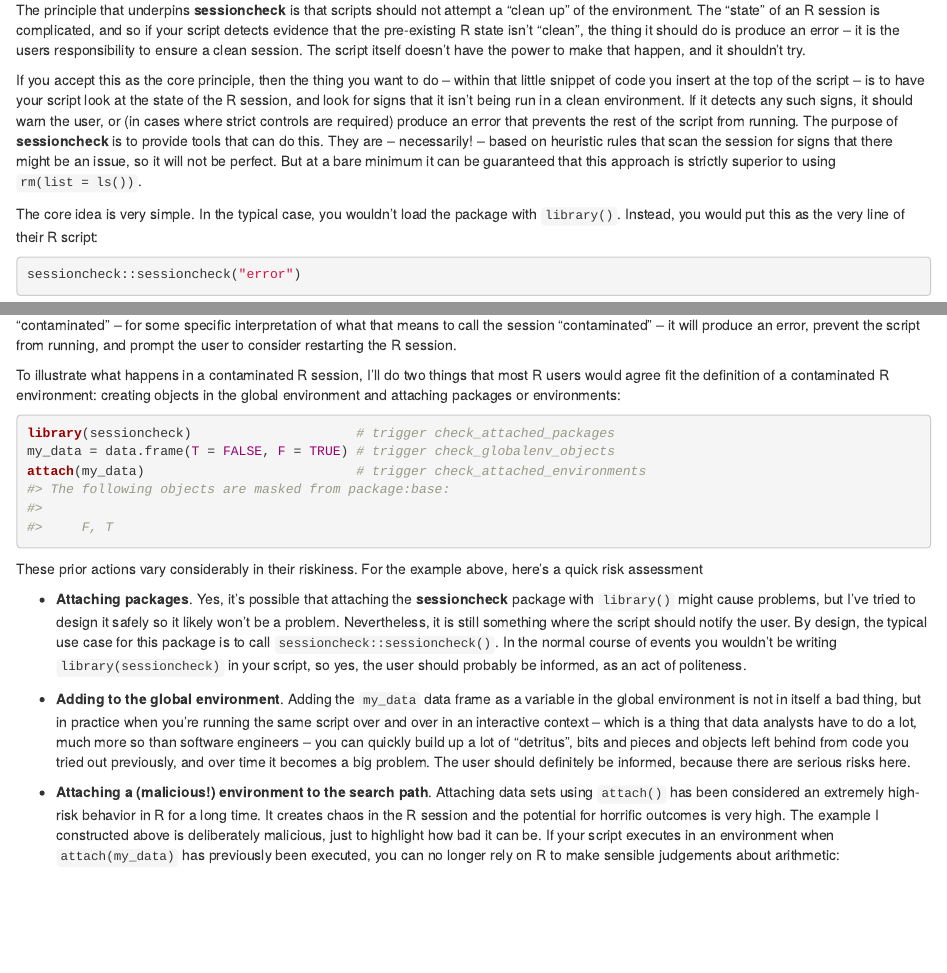
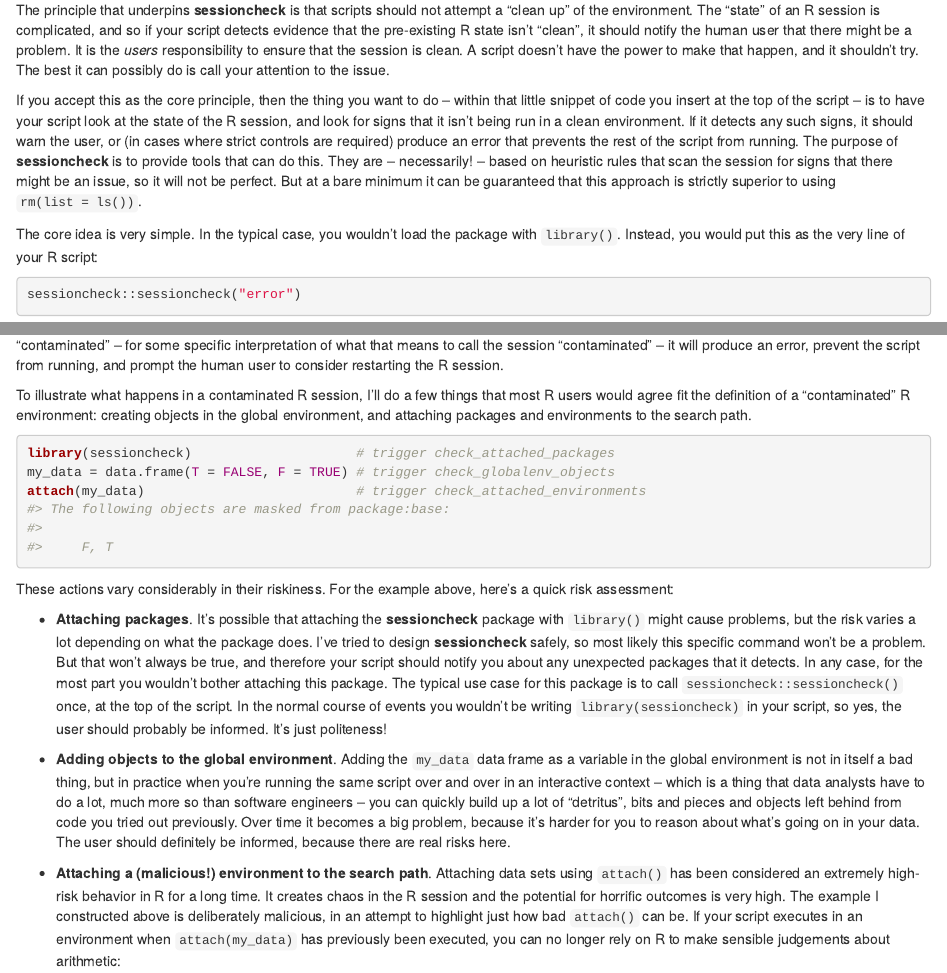
Before and after one commit to djnavarro/sessioncheck, an R Markdown document (vignettes/articles/why-check-the-r-session.Rmd): the page in a window 1100 px wide, from 490 px down, and a second part further down, joined at a grey line. Rendered offline with R 4.5, knitr and Pandoc, with nearby package versions; some code elsewhere in the file could not run offline.

Commit message:
update vignette

````diff
--- a/vignettes/articles/why-check-the-r-session.Rmd
+++ b/vignettes/articles/why-check-the-r-session.Rmd
@@ -22,20 +22,20 @@ Because of this, a better practice is to **restart the R session** immediately b
 
 ## How does sessioncheck help?
 
-The principle that underpins **sessioncheck** is that scripts should not attempt a "clean up" of the environment. The "state" of an R session is complicated, and so if your script detects evidence that the pre-existing R state isn't "clean", the thing it should do is produce an error -- it is the users responsibility to ensure a clean session. The script itself doesn't have the power to make that happen, and it shouldn't try.
+The principle that underpins **sessioncheck** is that scripts should not attempt a "clean up" of the environment. The "state" of an R session is complicated, and so if your script detects evidence that the pre-existing R state isn't "clean", it should notify the human user that there might be a problem. It is the *users* responsibility to ensure that the session is clean. A script doesn't have the power to make that happen, and it shouldn't try. The best it can possibly do is call your attention to the issue.
 
 If you accept this as the core principle, then the thing you want to do -- within that little snippet of code you insert at the top of the script -- is to have your script look at the state of the R session, and look for signs that it isn't being run in a clean environment. If it detects any such signs, it should warn the user, or (in cases where strict controls are required) produce an error that prevents the rest of the script from running. The purpose of **sessioncheck** is to provide tools that can do this. They are -- necessarily! -- based on heuristic rules that scan the session for signs that there might be an issue, so it will not be perfect. But at a bare minimum it can be guaranteed that this approach is strictly superior to using `rm(list = ls())`.
 
-The core idea is very simple. In the typical case, you wouldn't load the package with `library()`. Instead, you would put this as the very line of their R script:
+The core idea is very simple. In the typical case, you wouldn't load the package with `library()`. Instead, you would put this as the very line of your R script:
 
 ```{r}
 #| label: basic-use
 sessioncheck::sessioncheck("error")
 ```
 
-When executed in a clean R session this function does nothing, and the script continues to run as it normally would. However, if the session is "contaminated" -- for some specific interpretation of what that means to call the session "contaminated" -- it will produce an error, prevent the script from running, and prompt the user to consider restarting the R session.
+When executed in a clean R session this function does nothing, and the script continues to run as it normally would. However, if the session is "contaminated" -- for some specific interpretation of what that means to call the session "contaminated" -- it will produce an error, prevent the script from running, and prompt the human user to consider restarting the R session.
 
-To illustrate what happens in a contaminated R session, I'll do two things that most R users would agree fit the definition of a contaminated R environment: creating objects in the global environment and attaching packages or environments:
+To illustrate what happens in a contaminated R session, I'll do a few things that most R users would agree fit the definition of a "contaminated" R environment: creating objects in the global environment, and attaching packages and environments to the search path.
 
 ```{r}
 library(sessioncheck)                     # trigger check_attached_packages
@@ -43,13 +43,13 @@ my_data = data.frame(T = FALSE, F = TRUE) # trigger check_globalenv_objects
 attach(my_data)                           # trigger check_attached_environments
 ```
 
-These prior actions vary considerably in their riskiness. For the example above, here's a quick risk assessment
+These actions vary considerably in their riskiness. For the example above, here's a quick risk assessment:
 
-- **Attaching packages**. Yes, it's possible that attaching the **sessioncheck** package with `library()` might cause problems, but I've tried to design it safely so it likely won't be a problem. Nevertheless, it is still something where the script should notify the user. By design, the typical use case for this package is to call `sessioncheck::sessioncheck()`. In the normal course of events you wouldn't be writing `library(sessioncheck)` in your script, so yes, the user should probably be informed, as an act of politeness.
+- **Attaching packages**. It's possible that attaching the **sessioncheck** package with `library()` might cause problems, but the risk varies a lot depending on what the package does. I've tried to design **sessioncheck** safely, so most likely this specific command won't be a problem. But that won't always be true, and therefore your script should notify you about any unexpected packages that it detects. In any case, for the most part you wouldn't bother attaching this package. The typical use case for this package is to call `sessioncheck::sessioncheck()` once, at the top of the script. In the normal course of events you wouldn't be writing `library(sessioncheck)` in your script, so yes, the user should probably be informed. It's just politeness!
 
-- **Adding to the global environment**. Adding the `my_data` data frame as a variable in the global environment is not in itself a bad thing, but in practice when you're running the same script over and over in an interactive context -- which is a thing that data analysts have to do a lot, much more so than software engineers -- you can quickly build up a lot of "detritus", bits and pieces and objects left behind from code you tried out previously, and over time it becomes a big problem. The user should definitely be informed, because there are serious risks here.
+- **Adding objects to the global environment**. Adding the `my_data` data frame as a variable in the global environment is not in itself a bad thing, but in practice when you're running the same script over and over in an interactive context -- which is a thing that data analysts have to do a lot, much more so than software engineers -- you can quickly build up a lot of "detritus", bits and pieces and objects left behind from code you tried out previously. Over time it becomes a big problem, because it's harder for you to reason about what's going on in your data. The user should definitely be informed, because there are real risks here.
 
-- **Attaching a (malicious!) environment to the search path**. Attaching data sets using `attach()` has been considered an extremely high-risk behavior in R for a long time. It creates chaos in the R session and the potential for horrific outcomes is very high. The example I constructed above is deliberately malicious, just to highlight how bad it can be. If your script executes in an environment when `attach(my_data)` has previously been executed, you can no longer rely on R to make sensible judgements about arithmetic:
+- **Attaching a (malicious!) environment to the search path**. Attaching data sets using `attach()` has been considered an extremely high-risk behavior in R for a long time. It creates chaos in the R session and the potential for horrific outcomes is very high. The example I constructed above is deliberately malicious, in an attempt to highlight just how bad `attach()` can be. If your script executes in an environment when `attach(my_data)` has previously been executed, you can no longer rely on R to make sensible judgements about arithmetic:
 
   ```{r}
   (2 + 2 == 5) == T
````
Also changed, not shown: vignettes/articles/why-check-the-r-session.Rmd (2 more changed lines).
